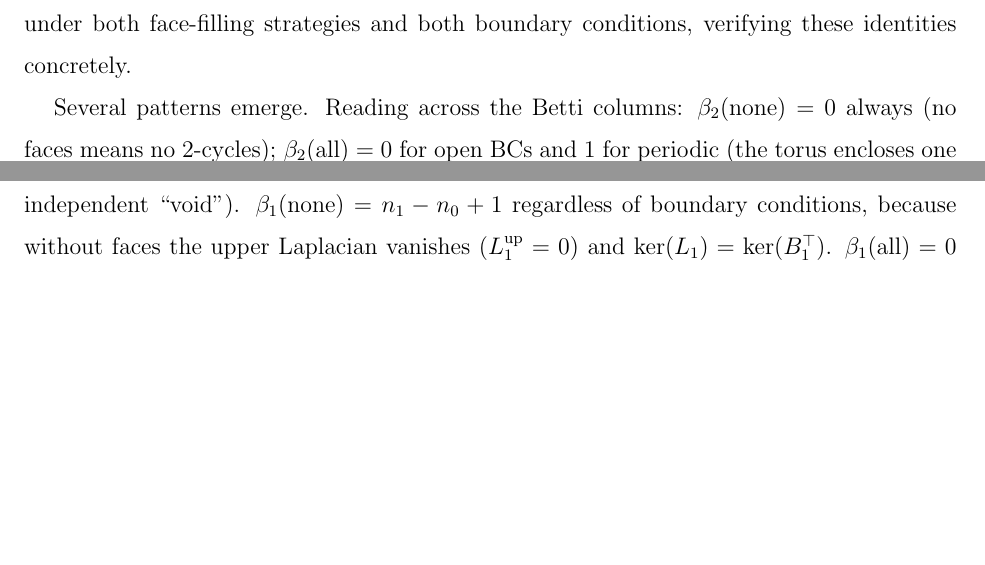
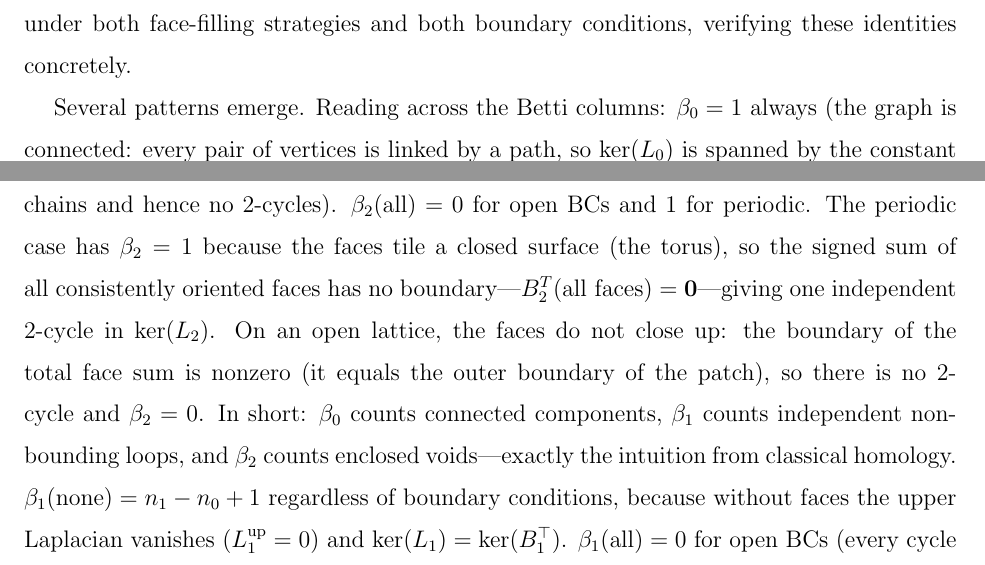
Before and after one commit to carlm451/SpinGraph, a LaTeX paper (docs/overleaf_drafts/FormalismWhitePaperTDLandASI/main.tex): two parts of pages 19 and 21 of 39, joined at a grey line, cut so that both start at the same text, the shorter picture padded with empty space. Compiled offline with pdfLaTeX.

Commit message:
Add explanations for all three Betti numbers in Table VII discussion
Expand the discussion paragraph after Table VII to explain the physical/
mathematical meaning of each Betti number: β₀=1 (connected graph, ker(L₀)
is the constant vector), β₂(none)=0 (no faces means no 2-cycles),
β₂(all)=1 on periodic BCs (faces tile a closed torus surface, their
signed sum has zero boundary), β₂(all)=0 on open BCs (faces don't close
up). Concludes with the classical homology intuition: β₀ counts
components, β₁ counts non-bounding loops, β₂ counts enclosed voids.

Co-Authored-By: Claude Opus 4.6 <noreply@anthropic.com>

```diff
--- a/docs/overleaf_drafts/FormalismWhitePaperTDLandASI/main.tex
+++ b/docs/overleaf_drafts/FormalismWhitePaperTDLandASI/main.tex
@@ -1165,9 +1165,20 @@ Tetris   & $3\!\times\!3$ & periodic &  72 & 108 &  36 &  0 & 1 &  37 &  2 & 0 &
 \end{table*}
 
 Several patterns emerge.  Reading across the Betti columns:
-$\beta_2(\text{none}) = 0$ always (no faces means no 2-cycles);
-$\beta_2(\text{all}) = 0$ for open BCs and $1$ for periodic
-(the torus encloses one independent ``void'').
+$\beta_0 = 1$ always (the graph is connected: every pair of vertices is
+linked by a path, so $\ker(L_0)$ is spanned by the constant vector).
+$\beta_2(\text{none}) = 0$ always (with no faces, $B_2$ is the empty
+matrix, so there are no 2-chains and hence no 2-cycles).
+$\beta_2(\text{all}) = 0$ for open BCs and $1$ for periodic.
+The periodic case has $\beta_2 = 1$ because the faces tile a closed
+surface (the torus), so the signed sum of all consistently oriented
+faces has no boundary---$B_2^T(\text{all faces}) = \mathbf{0}$---giving
+one independent 2-cycle in $\ker(L_2)$.  On an open lattice, the faces
+do not close up: the boundary of the total face sum is nonzero (it
+equals the outer boundary of the patch), so there is no 2-cycle and
+$\beta_2 = 0$.  In short: $\beta_0$ counts connected components,
+$\beta_1$ counts independent non-bounding loops, and $\beta_2$ counts
+enclosed voids---exactly the intuition from classical homology.
 $\beta_1(\text{none}) = n_1 - n_0 + 1$ regardless of boundary conditions,
 because without faces the upper Laplacian vanishes ($L_1^{\text{up}} = 0$)
 and $\ker(L_1) = \ker(B_1^\top)$.
```
